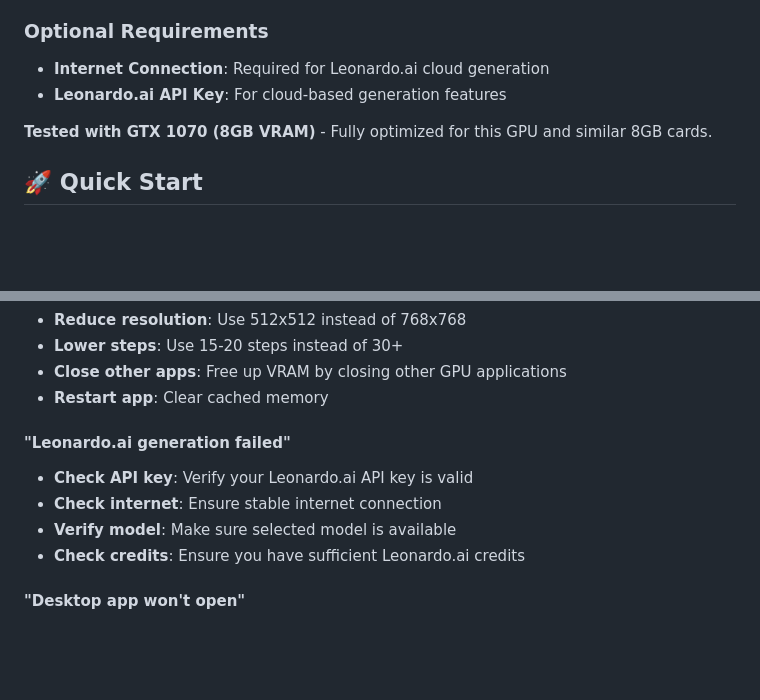
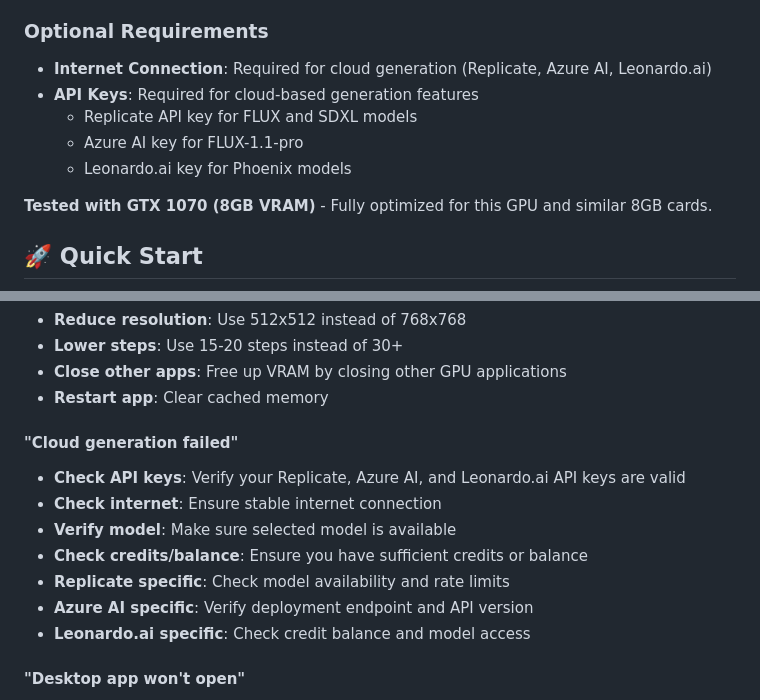
Before and after one commit to TimoP80/VisionCraftPro, a Markdown page: README.md, 2 parts joined by grey strips. Rendered like a GitHub page; blank space fills up the shorter version.

```diff
--- a/README.md
+++ b/README.md
@@ -43,8 +56,11 @@ A powerful desktop application for AI-powered image generation featuring both lo
 - **Storage**: 10GB free disk space for models and generated images
 
 ### **Optional Requirements**
-- **Internet Connection**: Required for Leonardo.ai cloud generation
-- **Leonardo.ai API Key**: For cloud-based generation features
+- **Internet Connection**: Required for cloud generation (Replicate, Azure AI, Leonardo.ai)
+- **API Keys**: Required for cloud-based generation features
+  - Replicate API key for FLUX and SDXL models
+  - Azure AI key for FLUX-1.1-pro
+  - Leonardo.ai key for Phoenix models
 
 **Tested with GTX 1070 (8GB VRAM)** - Fully optimized for this GPU and similar 8GB cards.
 
@@ -216,11 +247,14 @@ Pre-load a model into memory.
 - **Close other apps**: Free up VRAM by closing other GPU applications
 - **Restart app**: Clear cached memory
 
-#### **"Leonardo.ai generation failed"**
-- **Check API key**: Verify your Leonardo.ai API key is valid
+#### **"Cloud generation failed"**
+- **Check API keys**: Verify your Replicate, Azure AI, and Leonardo.ai API keys are valid
 - **Check internet**: Ensure stable internet connection
 - **Verify model**: Make sure selected model is available
-- **Check credits**: Ensure you have sufficient Leonardo.ai credits
+- **Check credits/balance**: Ensure you have sufficient credits or balance
+- **Replicate specific**: Check model availability and rate limits
+- **Azure AI specific**: Verify deployment endpoint and API version
+- **Leonardo.ai specific**: Check credit balance and model access
 
 #### **"Desktop app won't open"**
 - **Run as administrator**: May need elevated permissions
```
Also changed, not shown: other parts of README.md (+63 -13 lines).
